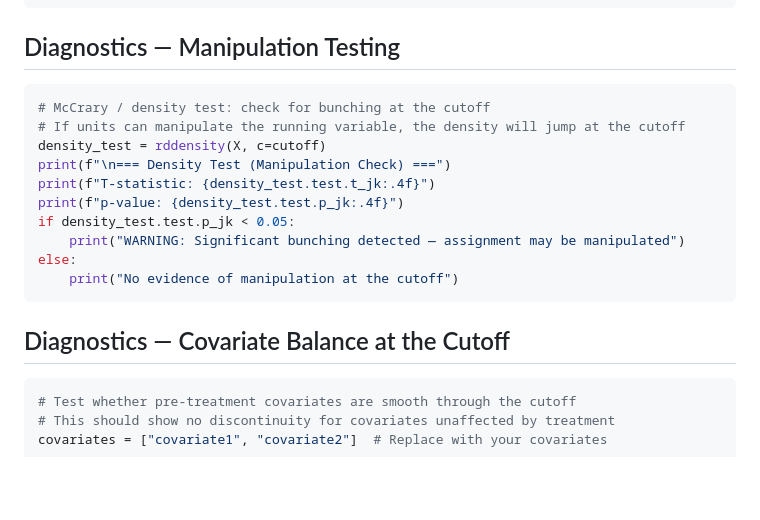
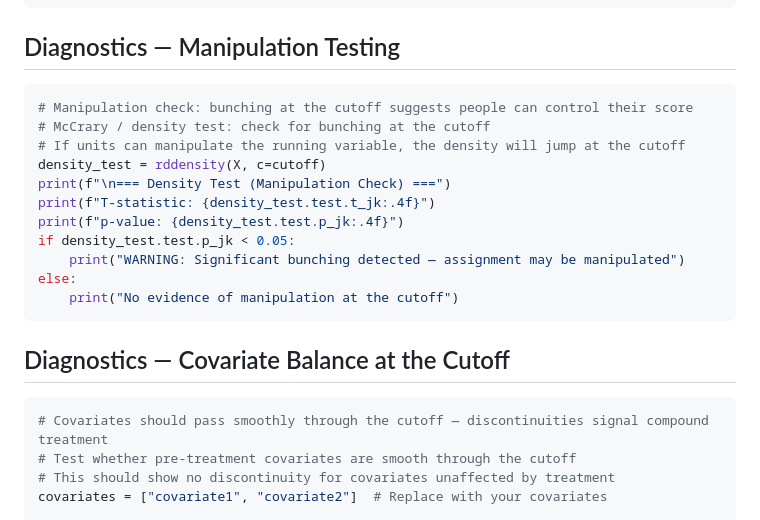
Before and after one commit to RobsonTigre/everyday-causal-skills, a Markdown page: templates/python/rdd.md, the part around the change. GitHub-like rendering; blank space fills up the shorter version.

````diff
--- a/templates/python/rdd.md
+++ b/templates/python/rdd.md
@@ -92,6 +92,7 @@ print(bw_df.to_string(index=False, float_format="%.4f"))
 ## Diagnostics — Manipulation Testing
 
 ```python
+# Manipulation check: bunching at the cutoff suggests people can control their score
 # McCrary / density test: check for bunching at the cutoff
 # If units can manipulate the running variable, the density will jump at the cutoff
 density_test = rddensity(X, c=cutoff)
@@ -107,6 +108,7 @@ else:
 ## Diagnostics — Covariate Balance at the Cutoff
 
 ```python
+# Covariates should pass smoothly through the cutoff — discontinuities signal compound treatment
 # Test whether pre-treatment covariates are smooth through the cutoff
 # This should show no discontinuity for covariates unaffected by treatment
 covariates = ["covariate1", "covariate2"]  # Replace with your covariates
````
Also changed, not shown: skills/causal-rdd/SKILL.md (+10 -0 lines), templates/r/rdd.md (+2 -0 lines).
